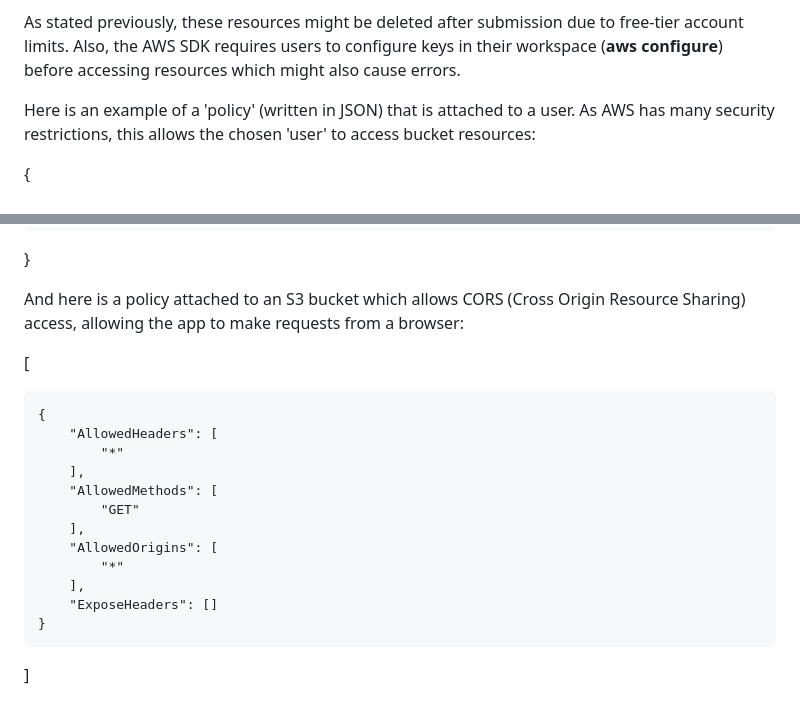
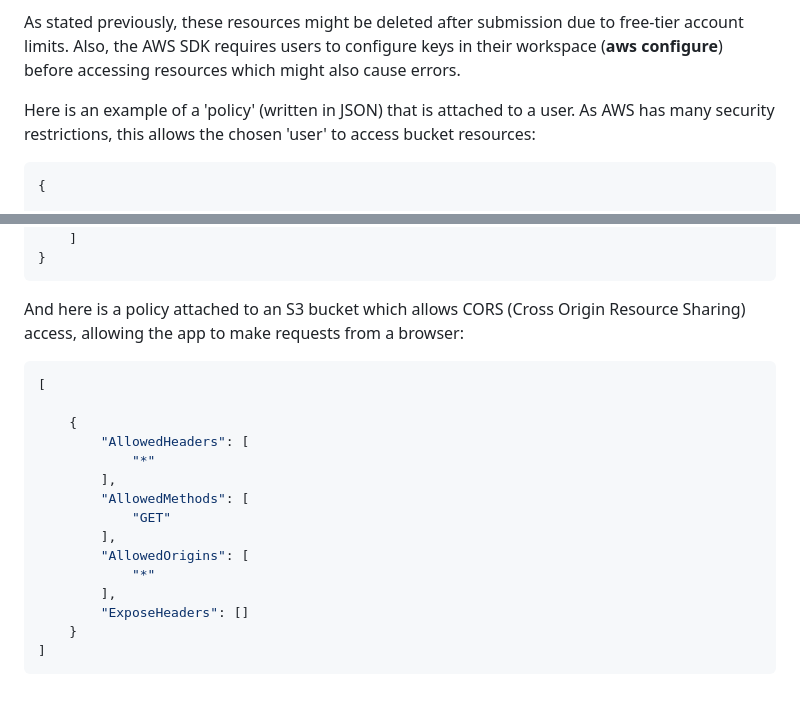
Before and after one commit to M-Masood4/TheftSense, a Markdown page: README.md, 2 parts joined by grey strips. Drawn GitHub-style.

Commit message:
Fix format of jsons in markdown file

````diff
--- a/README.md
+++ b/README.md
@@ -29,7 +29,7 @@ use the boto3 client included in the SDK to connect to, and manage S3 buckets. Y
 As stated previously, these resources might be deleted after submission due to free-tier account limits. Also, the AWS SDK requires users to configure keys in their workspace (**aws configure**) before accessing resources which might also cause errors.
 
 Here is an example of a 'policy' (written in JSON) that is attached to a user. As AWS has many security restrictions, this allows the chosen 'user' to access bucket resources:
-
+```json
 {
 
 	"Version": "2012-10-17",
@@ -68,9 +68,9 @@ Here is an example of a 'policy' (written in JSON) that is attached to a user. A
 		}
 	]
 }
-
+```
 And here is a policy attached to an S3 bucket which allows CORS (Cross Origin Resource Sharing) access, allowing the app to make requests from a browser:
-
+```json
 [
 
     {
@@ -86,3 +86,4 @@ And here is a policy attached to an S3 bucket which allows CORS (Cross Origin Re
         "ExposeHeaders": []
     }
 ]
+```
````
